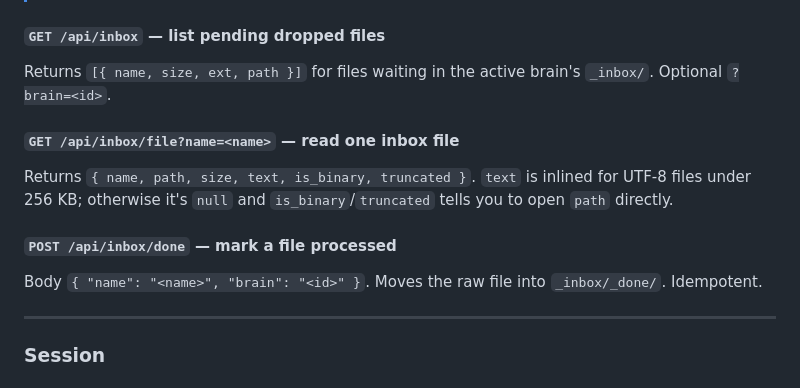
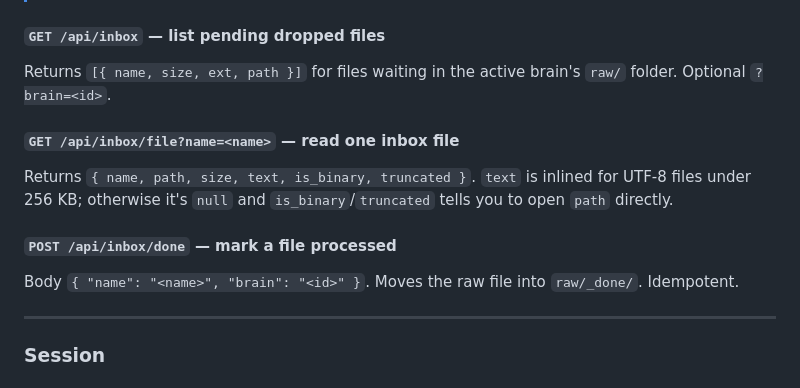
Before and after one commit to sirdath/neurovault-website, a Markdown page: docs/content/http-api.md, the part around the change. Rendered like a GitHub page.

```diff
--- a/docs/content/http-api.md
+++ b/docs/content/http-api.md
@@ -304,7 +304,7 @@ For after an embedding-model upgrade. Pass `dry_run: true` first to size the wor
 
 #### `GET /api/inbox` — list pending dropped files
 
-Returns `[{ name, size, ext, path }]` for files waiting in the active brain's `_inbox/`. Optional `?brain=<id>`.
+Returns `[{ name, size, ext, path }]` for files waiting in the active brain's `raw/` folder. Optional `?brain=<id>`.
 
 #### `GET /api/inbox/file?name=<name>` — read one inbox file
 
@@ -312,7 +312,7 @@ Returns `{ name, path, size, text, is_binary, truncated }`. `text` is inlined fo
 
 #### `POST /api/inbox/done` — mark a file processed
 
-Body `{ "name": "<name>", "brain": "<id>" }`. Moves the raw file into `_inbox/_done/`. Idempotent.
+Body `{ "name": "<name>", "brain": "<id>" }`. Moves the raw file into `raw/_done/`. Idempotent.
 
 ---
 
```
Also changed, not shown: docs/content/drop-folder.md (+9 -9 lines), docs/content/overview.md (+1 -1 lines).
